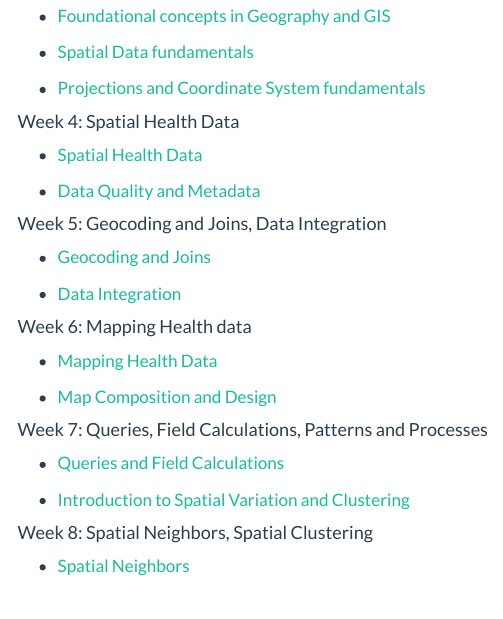
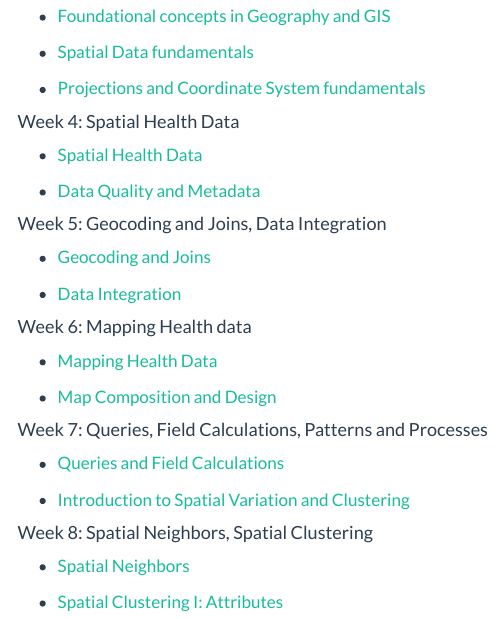
Before and after one commit to varungoel123/geog531_website, a Quarto document (lectures.qmd): the page in a window 1100 px wide, from 300 px down. Rendered offline with R 4.5, knitr and Pandoc in place of Quarto, with nearby package versions; menus at the side of the page are left out.

Commit message:
added lec 16

```diff
--- a/lectures.qmd
+++ b/lectures.qmd
@@ -49,3 +49,5 @@ Note: password for files is provided on class piazza discussion board
 #### Week 8: Spatial Neighbors, Spatial Clustering
 
 -   [Spatial Neighbors](./lectures/GEOG510_Lec15_SpNeighbors.pdf)
+
+-   [Spatial Clustering I: Attributes](./lectures/GEOG510_Lec16_ClusteringI.pdf)
```
Also changed, not shown: 6 other files.
